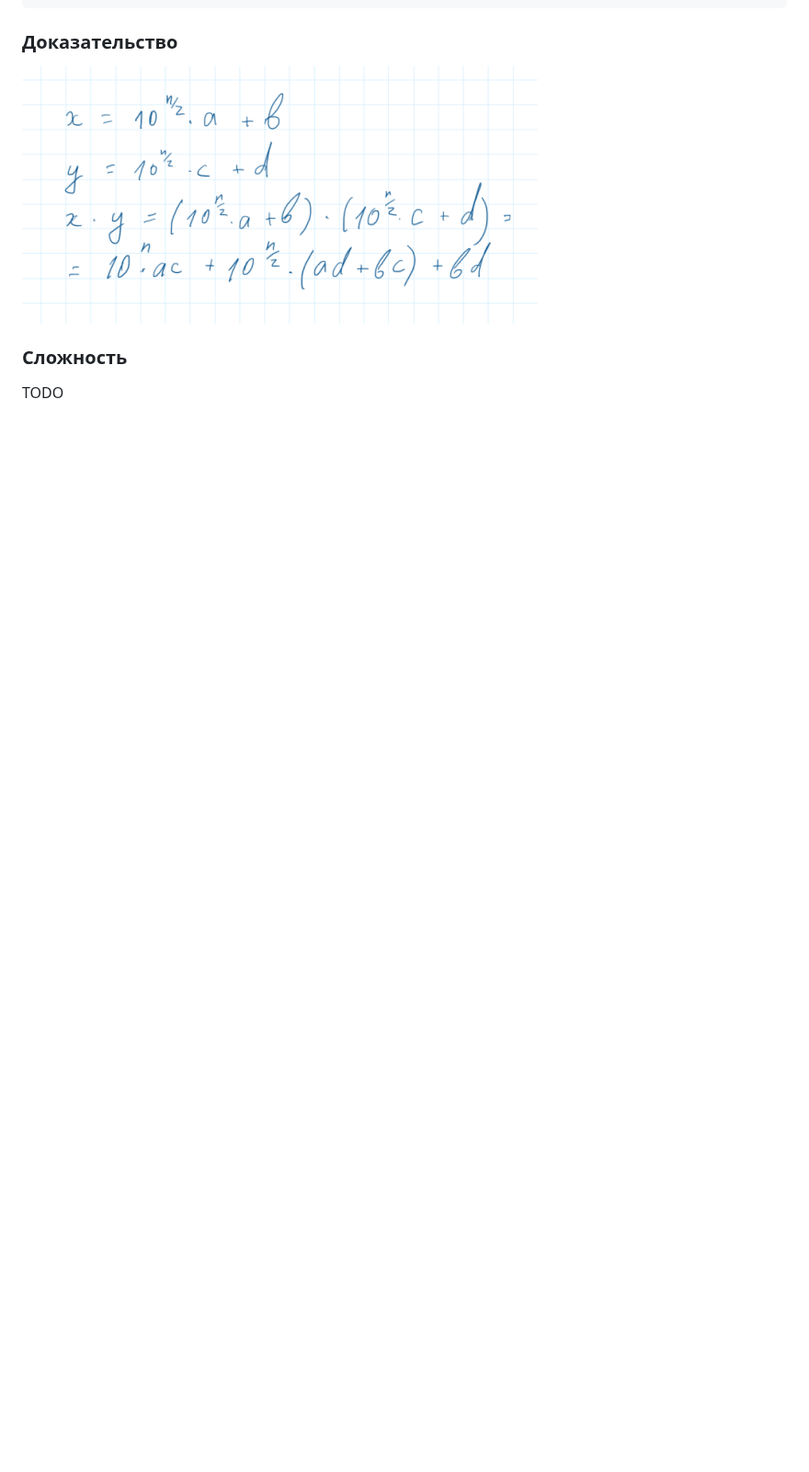
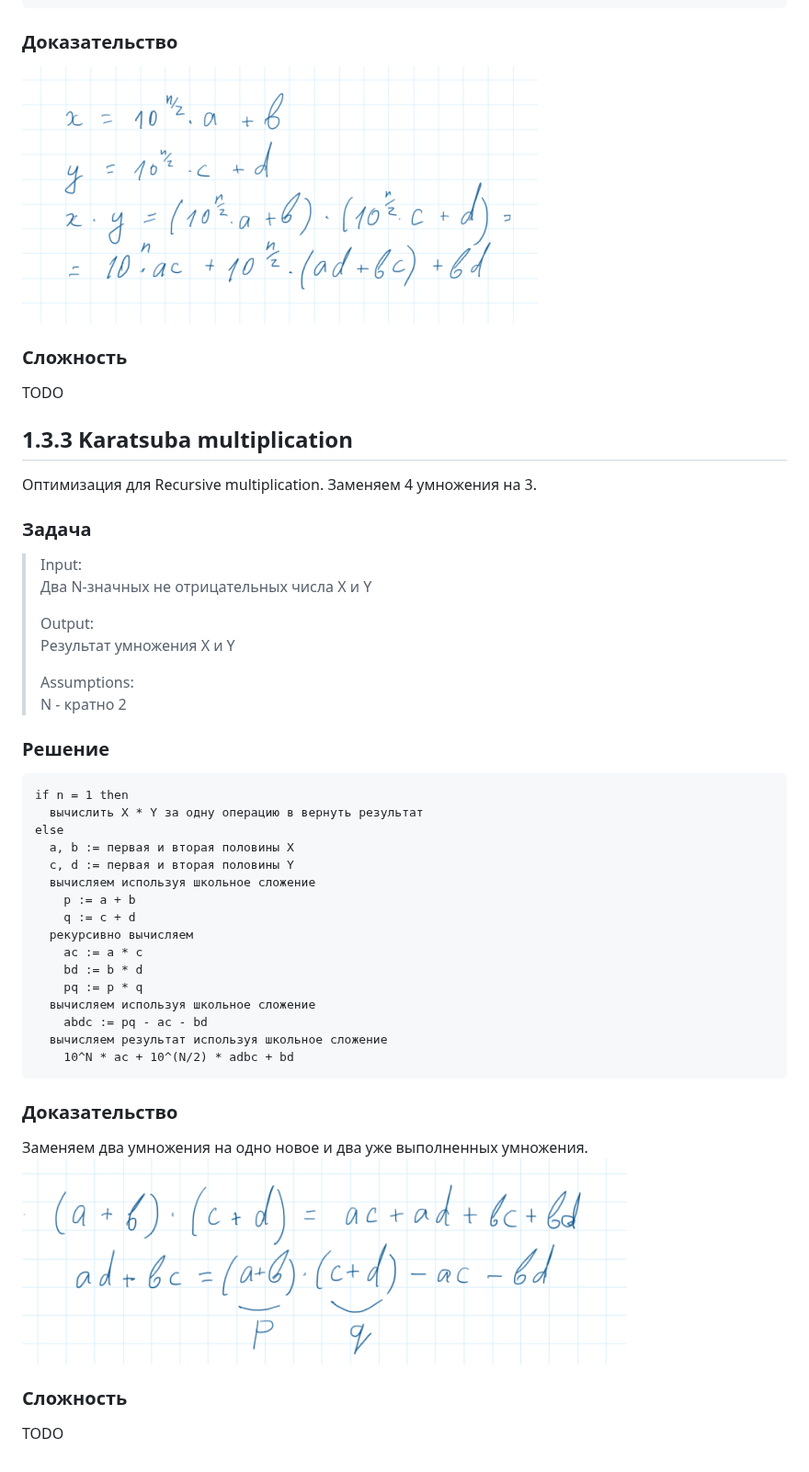
Before and after one commit to mike-galushko/algorithms-illuminated, a Markdown page: part-1/README.md, the part around one of its changes. Shown at 92% size. GitHub-like rendering; pictures changed too: part-1/img/proof-1.3.2.png (added); blank space fills up the shorter version.

Commit message:
Describe karatsuba multiplication

````diff
--- a/part-1/README.md
+++ b/part-1/README.md
@@ -79,3 +80,49 @@ else
 ### Сложность
 
 TODO
+
+## 1.3.3  Karatsuba multiplication
+
+Оптимизация для Recursive multiplication.
+Заменяем 4 умножения на 3.
+
+### Задача
+
+> Input:
+> Два N-значных не отрицательных числа X и Y
+>
+> Output:
+> Результат умножения X и Y
+>
+> Assumptions:
+> N - кратно 2
+
+### Решение
+
+```text
+if n = 1 then
+  вычислить X * Y за одну операцию в вернуть результат
+else
+  a, b := первая и вторая половины X
+  с, d := первая и вторая половины Y
+  вычисляем используя школьное сложение
+    p := a + b
+    q := c + d
+  рекурсивно вычисляем
+    ac := a * c
+    bd := b * d
+    pq := p * q
+  вычисляем используя школьное сложение
+    abdc := pq - ac - bd
+  вычисляем результат используя школьное сложение
+    10^N * ac + 10^(N/2) * adbc + bd
+```
+
+### Доказательство
+
+Заменяем два умножения на одно новое и два уже выполненных умножения.
+![Karatsuba multiplication](./img/proof-1.3.2.png "Karatsuba multiplication")
+
+### Сложность
+
+TODO
````
Also changed, not shown: other parts of part-1/README.md (+2 -1 lines).
